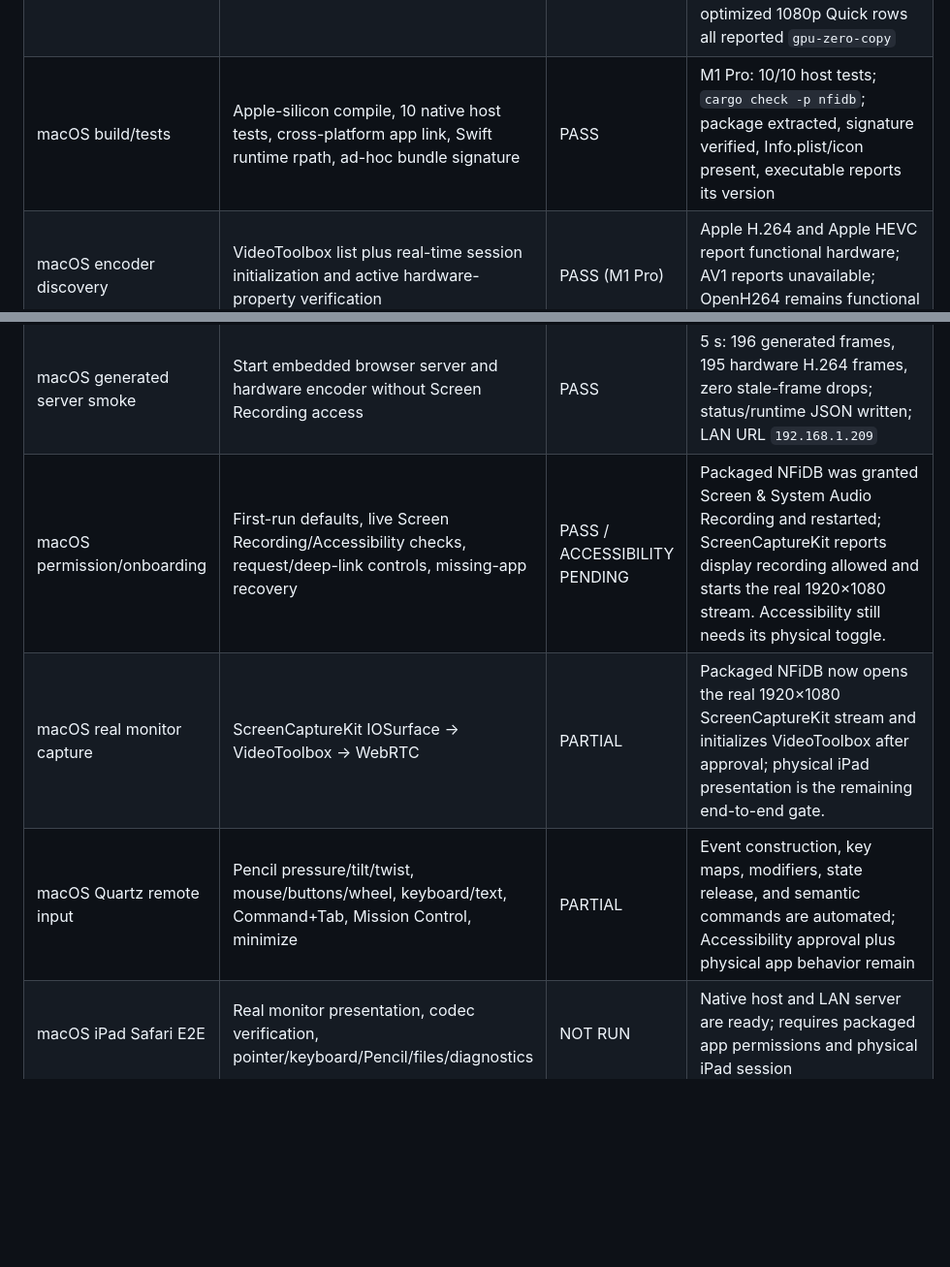
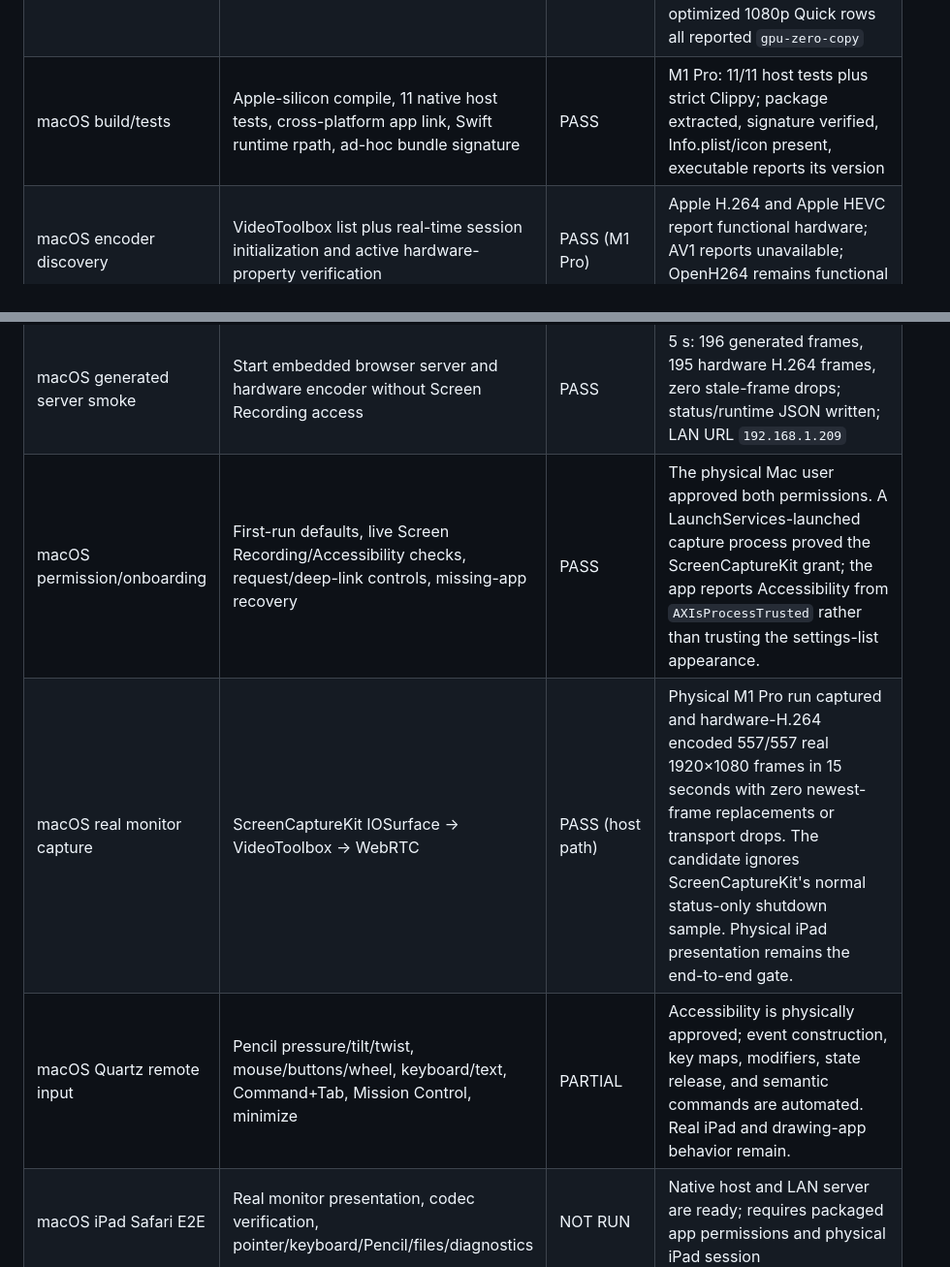
Before and after one commit to mlo0352/nfidb, a Markdown page: docs/TEST_MATRIX.md, 2 parts joined by grey strips. Shown at 97% size. Drawn GitHub-style; blank space fills up the shorter version.

```diff
--- a/docs/TEST_MATRIX.md
+++ b/docs/TEST_MATRIX.md
@@ -24,13 +24,13 @@ Last updated: 2026-08-28. Windows development host: Windows 11 Pro x64 build 226
 | Browser build | strict TypeScript + Safari 16.4 Vite target | PASS | 35 Vitest tests across 7 files; typecheck and production build |
 | Hardware encoder discovery | Enumerated candidate is activated, initialized, and must return encoded bytes before use | PASS | NVIDIA H.264/HEVC/AV1 MFT functional probes; Microsoft H264 MFT remains initializeable only |
 | GPU video pipeline | Bounded WGC D3D texture copy, GPU BGRA→NV12 scale/conversion, direct DXGI MFT input with assisted fallback | PASS (NVIDIA) | Live monitor reported `gpu-zero-copy` with 184 captured/180 encoded frames; hardware-conditional test passed H.264/HEVC/AV1; optimized 1080p Quick rows all reported `gpu-zero-copy` |
-| macOS build/tests | Apple-silicon compile, 10 native host tests, cross-platform app link, Swift runtime rpath, ad-hoc bundle signature | PASS | M1 Pro: 10/10 host tests; `cargo check -p nfidb`; package extracted, signature verified, Info.plist/icon present, executable reports its version |
+| macOS build/tests | Apple-silicon compile, 11 native host tests, cross-platform app link, Swift runtime rpath, ad-hoc bundle signature | PASS | M1 Pro: 11/11 host tests plus strict Clippy; package extracted, signature verified, Info.plist/icon present, executable reports its version |
 | macOS encoder discovery | VideoToolbox list plus real-time session initialization and active hardware-property verification | PASS (M1 Pro) | Apple H.264 and Apple HEVC report functional hardware; AV1 reports unavailable; OpenH264 remains functional fallback |
 | macOS host Quick benchmark | Optimized deterministic 1080p drawing, H.264 HW / HEVC HW / OpenH264, corrected pipeline timing | PASS | H.264 101.58 fps capacity / 8.42 ms encode p95; HEVC 93.08 / 9.37 ms; OpenH264 60.26 / 15.14 ms; AV1 skipped as unavailable |
 | macOS generated server smoke | Start embedded browser server and hardware encoder without Screen Recording access | PASS | 5 s: 196 generated frames, 195 hardware H.264 frames, zero stale-frame drops; status/runtime JSON written; LAN URL `192.168.1.209` |
-| macOS permission/onboarding | First-run defaults, live Screen Recording/Accessibility checks, request/deep-link controls, missing-app recovery | PASS / ACCESSIBILITY PENDING | Packaged NFiDB was granted Screen & System Audio Recording and restarted; ScreenCaptureKit reports display recording allowed and starts the real 1920×1080 stream. Accessibility still needs its physical toggle. |
-| macOS real monitor capture | ScreenCaptureKit IOSurface → VideoToolbox → WebRTC | PARTIAL | Packaged NFiDB now opens the real 1920×1080 ScreenCaptureKit stream and initializes VideoToolbox after approval; physical iPad presentation is the remaining end-to-end gate. |
-| macOS Quartz remote input | Pencil pressure/tilt/twist, mouse/buttons/wheel, keyboard/text, Command+Tab, Mission Control, minimize | PARTIAL | Event construction, key maps, modifiers, state release, and semantic commands are automated; Accessibility approval plus physical app behavior remain |
+| macOS permission/onboarding | First-run defaults, live Screen Recording/Accessibility checks, request/deep-link controls, missing-app recovery | PASS | The physical Mac user approved both permissions. A LaunchServices-launched capture process proved the ScreenCaptureKit grant; the app reports Accessibility from `AXIsProcessTrusted` rather than trusting the settings-list appearance. |
+| macOS real monitor capture | ScreenCaptureKit IOSurface → VideoToolbox → WebRTC | PASS (host path) | Physical M1 Pro run captured and hardware-H.264 encoded 557/557 real 1920×1080 frames in 15 seconds with zero newest-frame replacements or transport drops. The candidate ignores ScreenCaptureKit's normal status-only shutdown sample. Physical iPad presentation remains the end-to-end gate. |
+| macOS Quartz remote input | Pencil pressure/tilt/twist, mouse/buttons/wheel, keyboard/text, Command+Tab, Mission Control, minimize | PARTIAL | Accessibility is physically approved; event construction, key maps, modifiers, state release, and semantic commands are automated. Real iPad and drawing-app behavior remain. |
 | macOS iPad Safari E2E | Real monitor presentation, codec verification, pointer/keyboard/Pencil/files/diagnostics | NOT RUN | Native host and LAN server are ready; requires packaged app permissions and physical iPad session |
 | Host codec matrix | Four modes × four geometries × three deterministic workloads | PASS | 48/48 rows completed in optimized mode; JSON/CSV/Markdown exports |
 | Live codec switching | H.264 HW → AV1 HW → H.264 SW → Auto while capture stays alive | PASS | Edge Quick Auto E2E passed in 18.1 s; capture advanced throughout; authenticated session retained |
```
Also changed, not shown: docs/CODEC_BENCHMARKS.md (+2 -0 lines).
